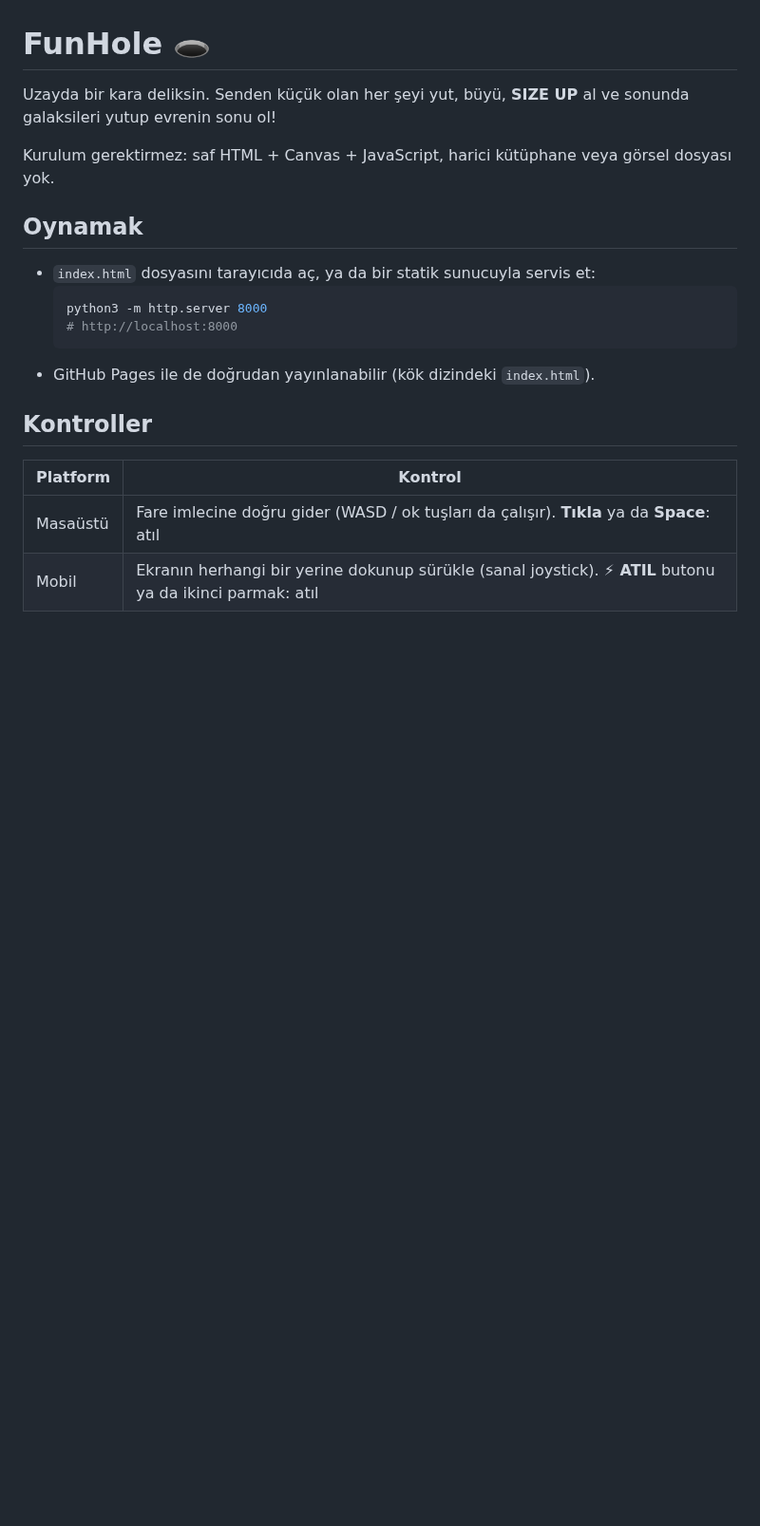
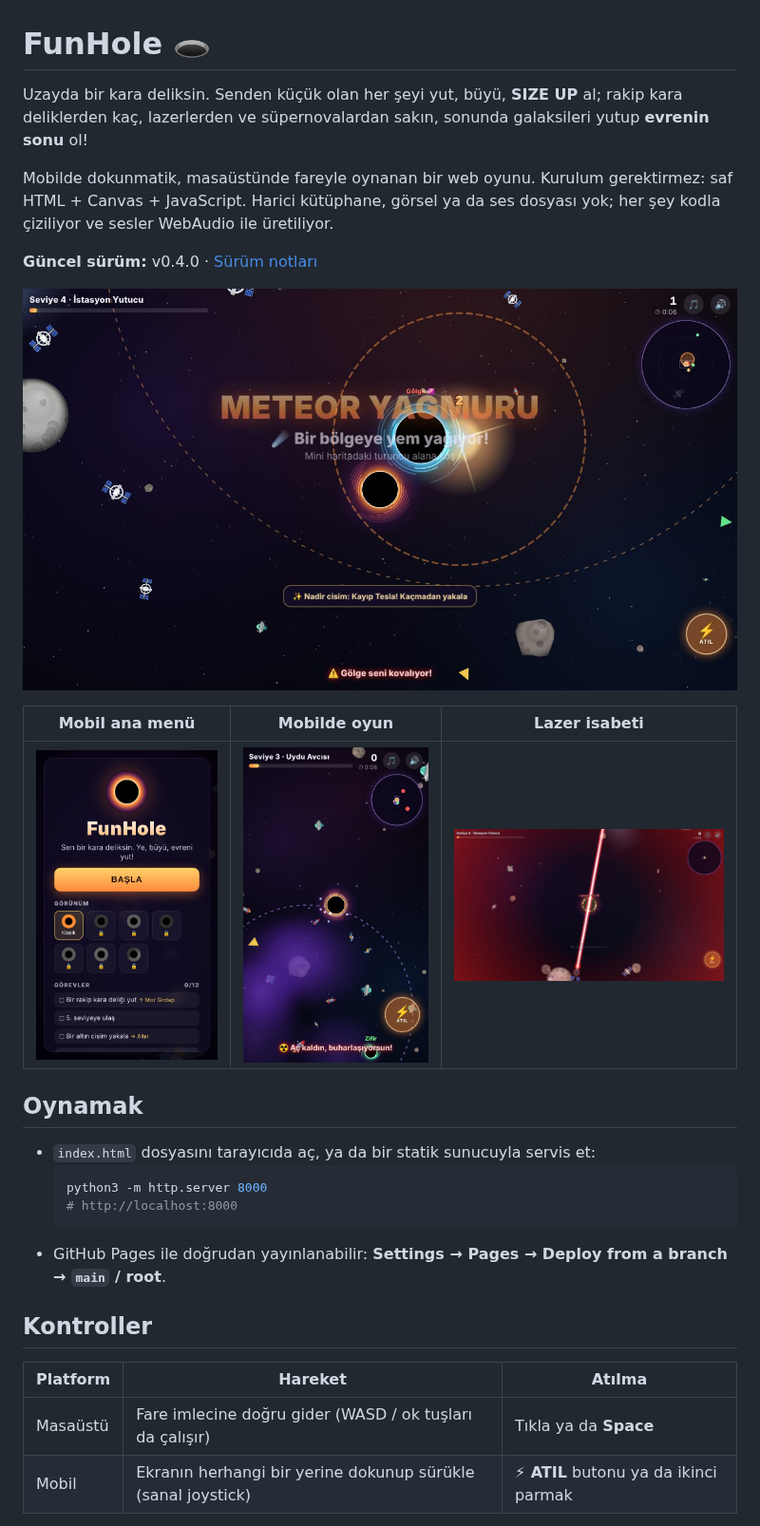
Before and after one commit to MrAllNeo/FunHole, a Markdown page: README.md, the part around one of its changes. Shown at 95% size. Drawn GitHub-style; pictures changed too: docs/screenshots/lazer.jpg (added), docs/screenshots/menu-mobil.jpg (added), docs/screenshots/oyun-mobil.jpg (added); blank space fills up the shorter version.

````diff
--- a/README.md
+++ b/README.md
@@ -1,8 +1,16 @@
 # FunHole 🕳️
 
-Uzayda bir kara deliksin. Senden küçük olan her şeyi yut, büyü, **SIZE UP** al ve sonunda galaksileri yutup evrenin sonu ol!
+Uzayda bir kara deliksin. Senden küçük olan her şeyi yut, büyü, **SIZE UP** al; rakip kara deliklerden kaç, lazerlerden ve süpernovalardan sakın, sonunda galaksileri yutup **evrenin sonu** ol!
 
-Kurulum gerektirmez: saf HTML + Canvas + JavaScript, harici kütüphane veya görsel dosyası yok.
+Mobilde dokunmatik, masaüstünde fareyle oynanan bir web oyunu. Kurulum gerektirmez: saf HTML + Canvas + JavaScript. Harici kütüphane, görsel ya da ses dosyası yok; her şey kodla çiziliyor ve sesler WebAudio ile üretiliyor.
+
+**Güncel sürüm:** v0.4.0 · [Sürüm notları](CHANGELOG.md)
+
+![Masaüstünde oyun: meteor yağmuru bölgesi, süpernova, rakip kara delik ve mini harita](docs/screenshots/oyun.jpg)
+
+| Mobil ana menü | Mobilde oyun | Lazer isabeti |
+|:-:|:-:|:-:|
+| <img src="docs/screenshots/menu-mobil.jpg" width="220" alt="Mobil ana menü: görünümler ve görevler"> | <img src="docs/screenshots/oyun-mobil.jpg" width="220" alt="Mobilde oyun: kara madde bulutu ve mini harita"> | <img src="docs/screenshots/lazer.jpg" width="330" alt="Lazer uydunun ateşi oyuncuyu küçültüyor"> |
 
 ## Oynamak
 
@@ -11,12 +19,12 @@ Kurulum gerektirmez: saf HTML + Canvas + JavaScript, harici kütüphane veya gö
   python3 -m http.server 8000
   # http://localhost:8000
   ```
-- GitHub Pages ile de doğrudan yayınlanabilir (kök dizindeki `index.html`).
+- GitHub Pages ile doğrudan yayınlanabilir: **Settings → Pages → Deploy from a branch → `main` / root**.
 
 ## Kontroller
 
-| Platform | Kontrol |
-|----------|---------|
-| Masaüstü | Fare imlecine doğru gider (WASD / ok tuşları da çalışır). **Tıkla** ya da **Space**: atıl |
-| Mobil    | Ekranın herhangi bir yerine dokunup sürükle (sanal joystick). **⚡ ATIL** butonu ya da ikinci parmak: atıl |
+| Platform | Hareket | Atılma |
+|----------|---------|--------|
+| Masaüstü | Fare imlecine doğru gider (WASD / ok tuşları da çalışır) | Tıkla ya da **Space** |
+| Mobil | Ekranın herhangi bir yerine dokunup sürükle (sanal joystick) | **⚡ ATIL** butonu ya da ikinci parmak |
 
````
Also changed, not shown: other parts of README.md (+65 -39 lines), CHANGELOG.md (added, +56 -0 lines), 2 other files.
